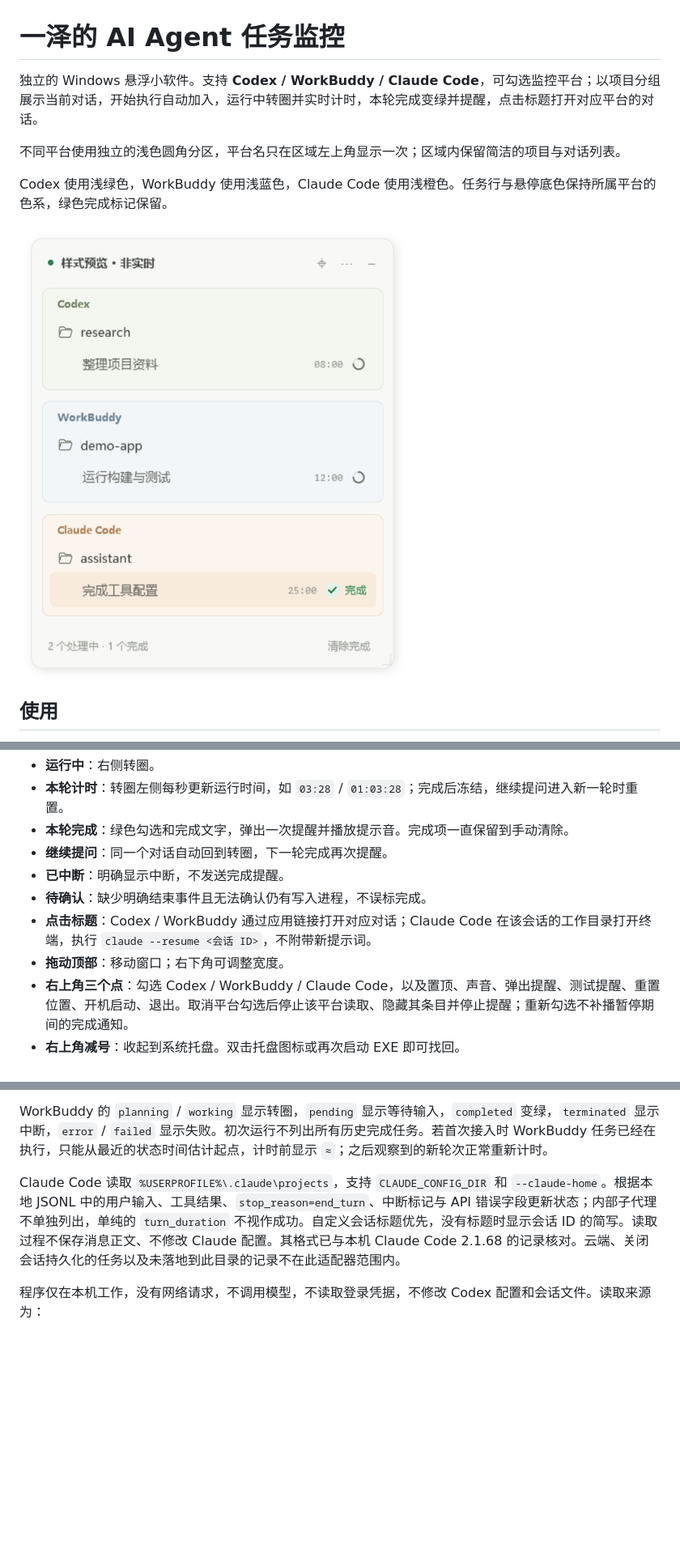
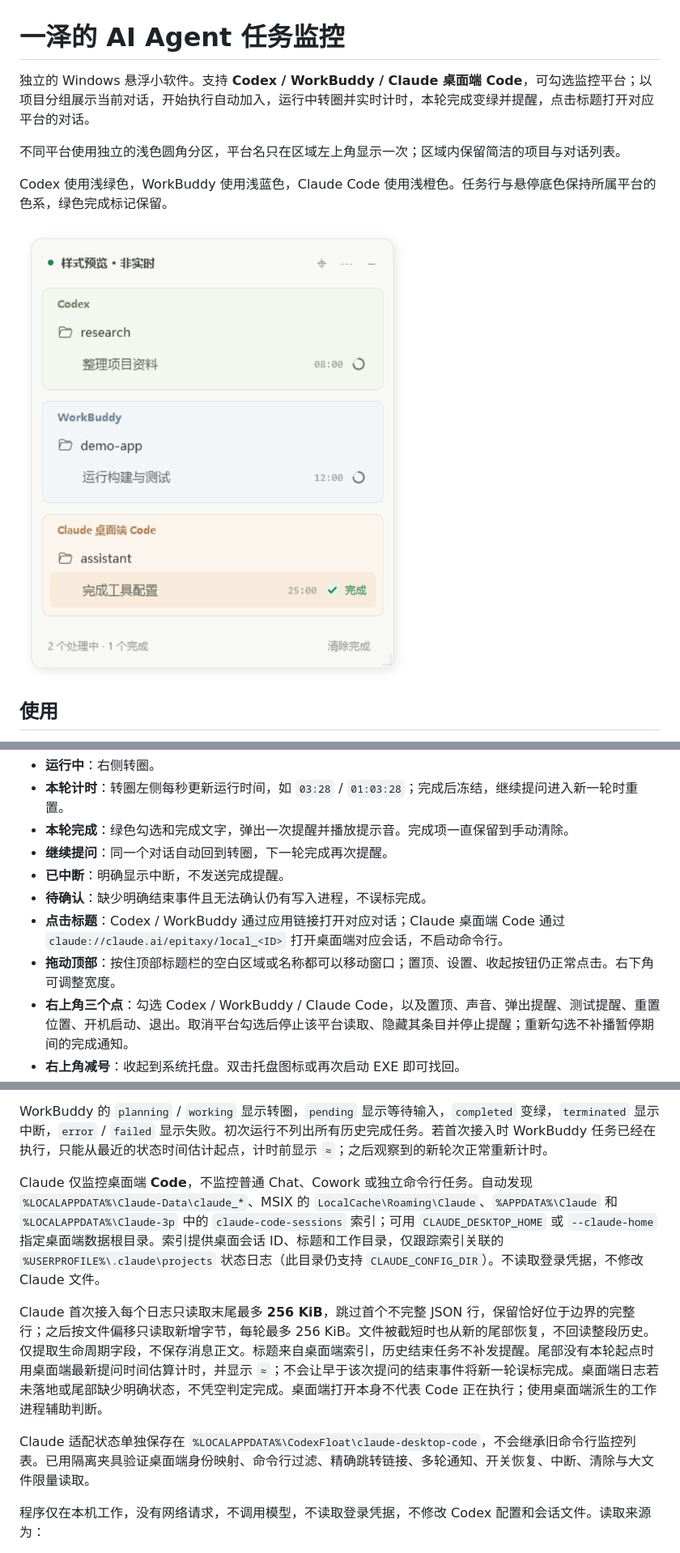
Before and after one commit to YizeAINative/yize-codex-monitor, a Markdown page: README.md, 3 parts joined by grey strips. Shown at 81% size. Rendered like a GitHub page; pictures changed too: docs/platform-preview.png; blank space fills up the shorter version.

Commit message:
feat: monitor Claude desktop Code with bounded tail reads and draggable header

```diff
--- a/README.md
+++ b/README.md
@@ -1,6 +1,6 @@
 # 一泽的 AI Agent 任务监控
 
-独立的 Windows 悬浮小软件。支持 **Codex / WorkBuddy / Claude Code**，可勾选监控平台；以项目分组展示当前对话，开始执行自动加入，运行中转圈并实时计时，本轮完成变绿并提醒，点击标题打开对应平台的对话。
+独立的 Windows 悬浮小软件。支持 **Codex / WorkBuddy / Claude 桌面端 Code**，可勾选监控平台；以项目分组展示当前对话，开始执行自动加入，运行中转圈并实时计时，本轮完成变绿并提醒，点击标题打开对应平台的对话。
 
 不同平台使用独立的浅色圆角分区，平台名只在区域左上角显示一次；区域内保留简洁的项目与对话列表。
 
@@ -18,8 +18,8 @@ Codex 使用浅绿色，WorkBuddy 使用浅蓝色，Claude Code 使用浅橙色
 - **继续提问**：同一个对话自动回到转圈，下一轮完成再次提醒。
 - **已中断**：明确显示中断，不发送完成提醒。
 - **待确认**：缺少明确结束事件且无法确认仍有写入进程，不误标完成。
-- **点击标题**：Codex / WorkBuddy 通过应用链接打开对应对话；Claude Code 在该会话的工作目录打开终端，执行 `claude --resume <会话 ID>`，不附带新提示词。
-- **拖动顶部**：移动窗口；右下角可调整宽度。
+- **点击标题**：Codex / WorkBuddy 通过应用链接打开对应对话；Claude 桌面端 Code 通过 `claude://claude.ai/epitaxy/local_<ID>` 打开桌面端对应会话，不启动命令行。
+- **拖动顶部**：按住顶部标题栏的空白区域或名称都可以移动窗口；置顶、设置、收起按钮仍正常点击。右下角可调整宽度。
 - **右上角三个点**：勾选 Codex / WorkBuddy / Claude Code，以及置顶、声音、弹出提醒、测试提醒、重置位置、开机启动、退出。取消平台勾选后停止该平台读取、隐藏其条目并停止提醒；重新勾选不补播暂停期间的完成通知。
 - **右上角减号**：收起到系统托盘。双击托盘图标或再次启动 EXE 即可找回。
 - **清除完成**：只清除悬浮列表中已结束的行，不删除 Codex 的聊天或文件。
@@ -34,7 +34,11 @@ WorkBuddy 自动发现 `%USERPROFILE%\.workbuddy-ai\workbuddy.db` 或 `%USERPROF
 
 WorkBuddy 的 `planning` / `working` 显示转圈，`pending` 显示等待输入，`completed` 变绿，`terminated` 显示中断，`error` / `failed` 显示失败。初次运行不列出所有历史完成任务。若首次接入时 WorkBuddy 任务已经在执行，只能从最近的状态时间估计起点，计时前显示 `≈`；之后观察到的新轮次正常重新计时。
 
-Claude Code 读取 `%USERPROFILE%\.claude\projects`，支持 `CLAUDE_CONFIG_DIR` 和 `--claude-home`。根据本地 JSONL 中的用户输入、工具结果、`stop_reason=end_turn`、中断标记与 API 错误字段更新状态；内部子代理不单独列出，单纯的 `turn_duration` 不视作成功。自定义会话标题优先，没有标题时显示会话 ID 的简写。读取过程不保存消息正文、不修改 Claude 配置。其格式已与本机 Claude Code 2.1.68 的记录核对。云端、关闭会话持久化的任务以及未落地到此目录的记录不在此适配器范围内。
+Claude 仅监控桌面端 **Code**，不监控普通 Chat、Cowork 或独立命令行任务。自动发现 `%LOCALAPPDATA%\Claude-Data\claude_*`、MSIX 的 `LocalCache\Roaming\Claude`、`%APPDATA%\Claude` 和 `%LOCALAPPDATA%\Claude-3p` 中的 `claude-code-sessions` 索引；可用 `CLAUDE_DESKTOP_HOME` 或 `--claude-home` 指定桌面端数据根目录。索引提供桌面会话 ID、标题和工作目录，仅跟踪索引关联的 `%USERPROFILE%\.claude\projects` 状态日志（此目录仍支持 `CLAUDE_CONFIG_DIR`）。不读取登录凭据，不修改 Claude 文件。
+
+Claude 首次接入每个日志只读取末尾最多 **256 KiB**，跳过首个不完整 JSON 行，保留恰好位于边界的完整行；之后按文件偏移只读取新增字节，每轮最多 256 KiB。文件被截短时也从新的尾部恢复，不回读整段历史。仅提取生命周期字段，不保存消息正文。标题来自桌面端索引，历史结束任务不补发提醒。尾部没有本轮起点时用桌面端最新提问时间估算计时，并显示 `≈`；不会让早于该次提问的结束事件将新一轮误标完成。桌面端日志若未落地或尾部缺少明确状态，不凭空判定完成。桌面端打开本身不代表 Code 正在执行；使用桌面端派生的工作进程辅助判断。
+
+Claude 适配状态单独保存在 `%LOCALAPPDATA%\CodexFloat\claude-desktop-code`，不会继承旧命令行监控列表。已用隔离夹具验证桌面端身份映射、命令行过滤、精确跳转链接、多轮通知、开关恢复、中断、清除与大文件限量读取。
 
 程序仅在本机工作，没有网络请求，不调用模型，不读取登录凭据，不修改 Codex 配置和会话文件。读取来源为：
 
```
Also changed, not shown: other parts of README.md (+2 -2 lines), 8 other files.
